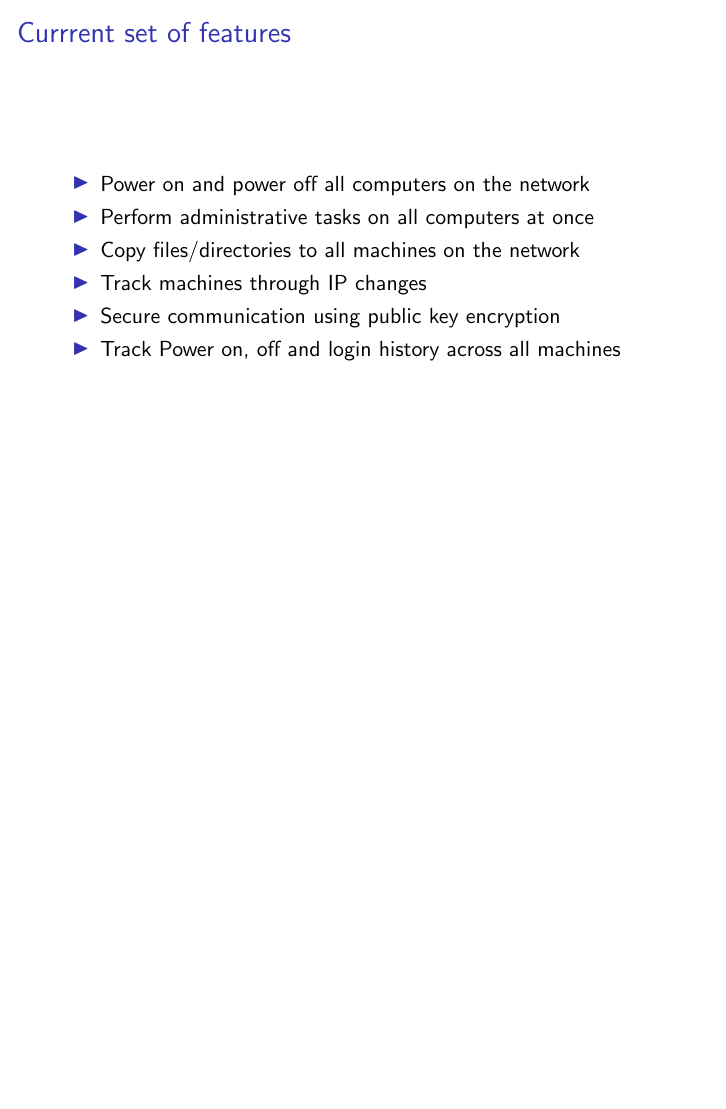
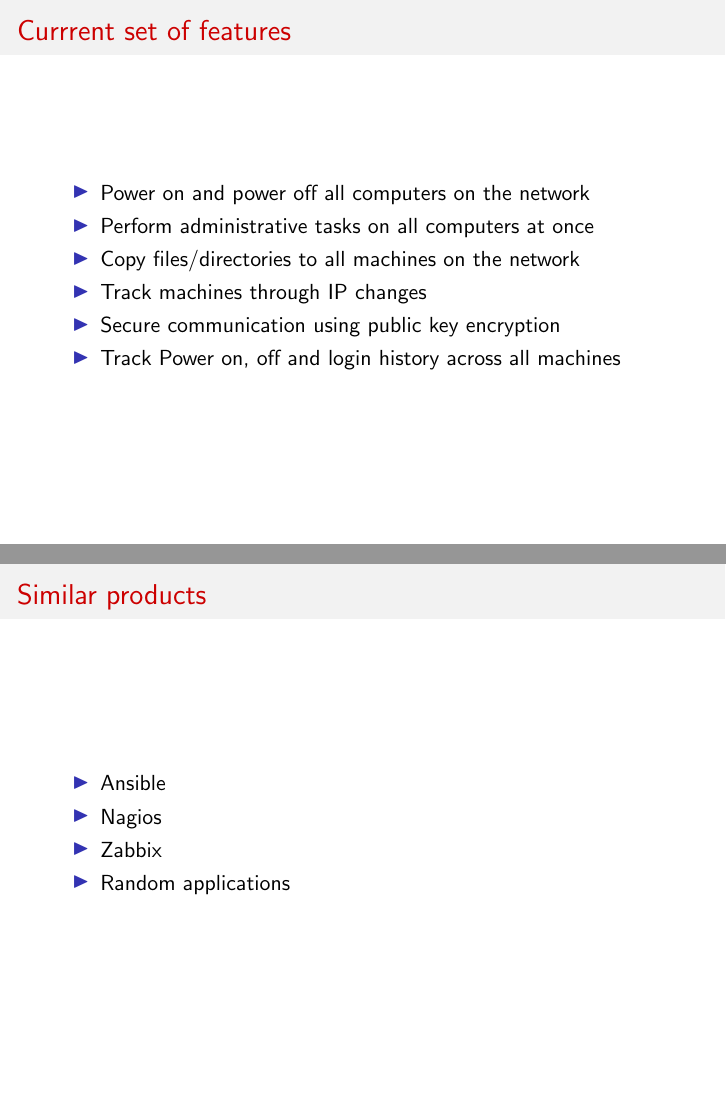
Before and after one commit to karuvally/project_green, LaTeX slides (doc/keynote/zero/zero.tex): page 9 of 11 before the commit and pages 9 and 14 of 16 after it, the two joined at a grey line, the shorter picture padded with empty space. Compiled offline with pdfLaTeX.

Commit message:
added competitor section

```diff
--- a/doc/keynote/zero/zero.tex
+++ b/doc/keynote/zero/zero.tex
@@ -7,7 +7,7 @@
 \mode<presentation>
 {
     \usetheme{default}      % or try Darmstadt, Madrid, Warsaw, ...
-    \usecolortheme{default} % or try albatross, beaver, crane, ...
+    \usecolortheme{beaver} % or try albatross, beaver, crane, ...
     \usefonttheme{default}  % or try serif, structurebold, ...
     \setbeamertemplate{navigation symbols}{}
     \setbeamertemplate{caption}[numbered]
@@ -51,6 +51,15 @@
     \end{itemize}
 \end{frame}
 
+\begin{frame}{Similar products}
+    \begin{itemize}
+        \item<2-> Ansible
+        \item<3-> Nagios
+        \item<4-> Zabbix
+        \item<5-> Random applications
+    \end{itemize}
+\end{frame}
+
 \section{Some \LaTeX{} Examples}
 
 \subsection{Tables and Figures}
```
Also changed, not shown: doc/keynote/zero/zero.tex (1 more changed lines).
